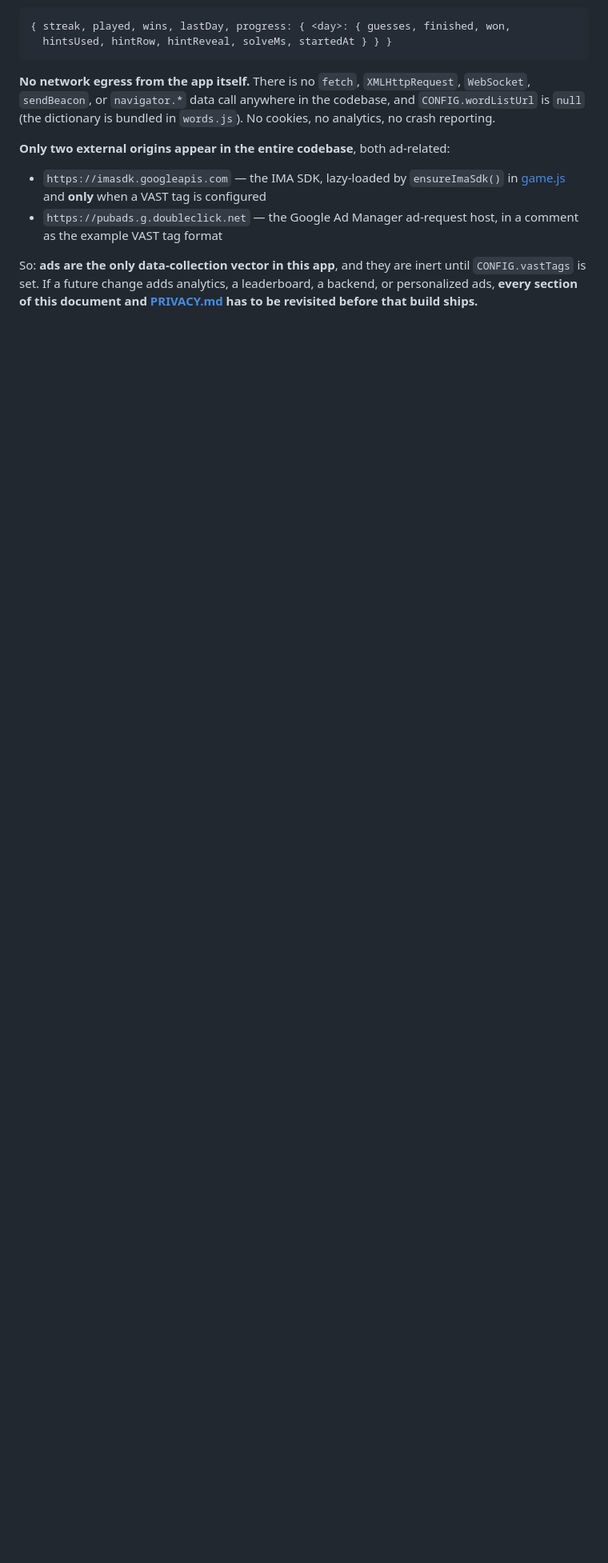
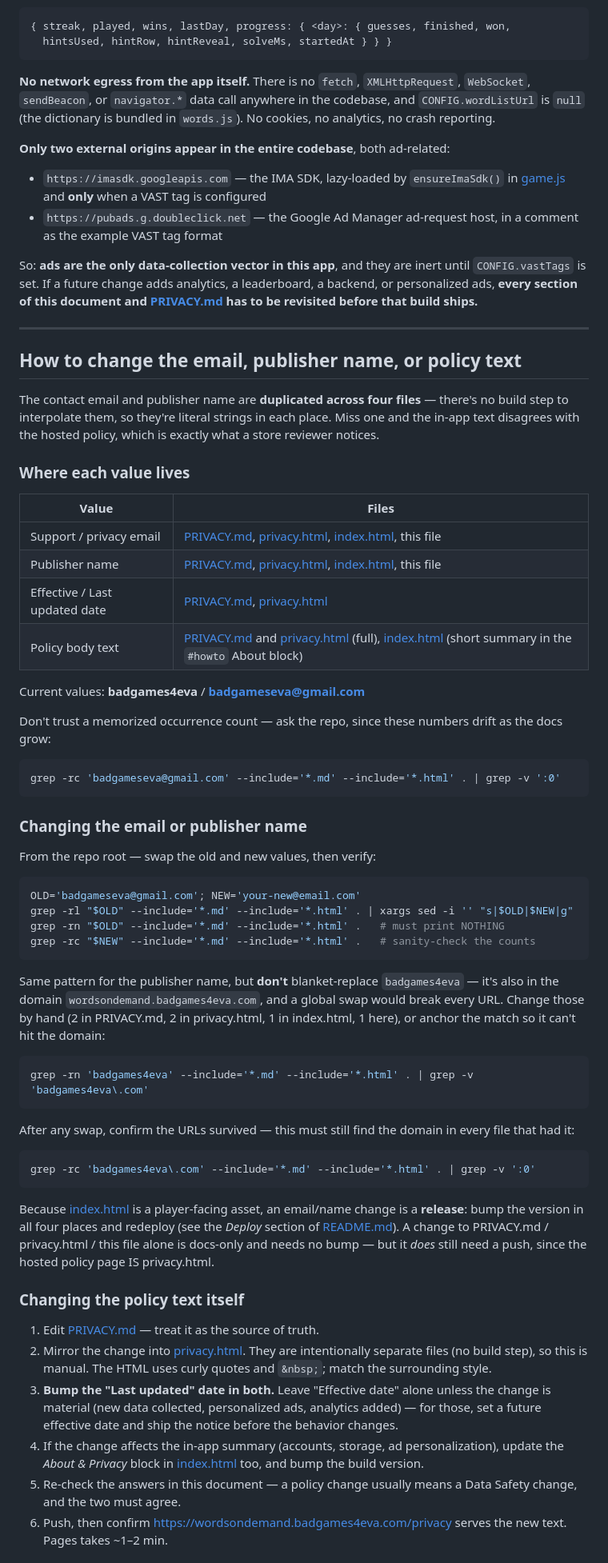
Before and after one commit to badgames4eva/words_on_demand, a Markdown page: STORE_COMPLIANCE.md, the part around one of its changes. Shown at 80% size. GitHub-like rendering; blank space fills up the shorter version.

Commit message:
Document how to update the privacy email / publisher name / policy text
These values are literal strings in four files (no build step interpolates
them), so a partial edit leaves the in-app text disagreeing with the hosted
policy — the kind of mismatch a store reviewer catches.

STORE_COMPLIANCE.md gains a maintenance section: where each value lives, a
one-line swap command, and the trap that 'badgames4eva' is also inside the
domain wordsondemand.badgames4eva.com (a global replace breaks every URL).
Deliberately does NOT hardcode occurrence counts — they drift as docs grow, so
it gives the grep that derives them instead. Verified the swap procedure on a
throwaway copy: 0 stragglers, URLs intact.

Also covers policy-text edits (PRIVACY.md is the source, privacy.html mirrors
it by hand), when to move 'Effective date' vs 'Last updated', and that touching
index.html makes it a release needing a version bump. README links to it.

Docs only — no asset change, badge stays v39. Tests 72/72.

````diff
--- a/STORE_COMPLIANCE.md
+++ b/STORE_COMPLIANCE.md
@@ -242,3 +242,79 @@ So: **ads are the only data-collection vector in this app**, and they are inert
 personalized ads, **every section of this document and [PRIVACY.md](PRIVACY.md) has to be
 revisited before that build ships.**
 
+---
+
+## How to change the email, publisher name, or policy text
+
+The contact email and publisher name are **duplicated across four files** — there's no
+build step to interpolate them, so they're literal strings in each place. Miss one and the
+in-app text disagrees with the hosted policy, which is exactly what a store reviewer
+notices.
+
+### Where each value lives
+
+| Value | Files |
+|---|---|
+| Support / privacy email | [PRIVACY.md](PRIVACY.md), [privacy.html](privacy.html), [index.html](index.html), this file |
+| Publisher name | [PRIVACY.md](PRIVACY.md), [privacy.html](privacy.html), [index.html](index.html), this file |
+| Effective / Last updated date | [PRIVACY.md](PRIVACY.md), [privacy.html](privacy.html) |
+| Policy body text | [PRIVACY.md](PRIVACY.md) and [privacy.html](privacy.html) (full), [index.html](index.html) (short summary in the `#howto` About block) |
+
+Current values: **badgames4eva** / **badgameseva@gmail.com**
+
+Don't trust a memorized occurrence count — ask the repo, since these numbers drift as the
+docs grow:
+
+```bash
+grep -rc 'badgameseva@gmail.com' --include='*.md' --include='*.html' . | grep -v ':0'
+```
+
+### Changing the email or publisher name
+
+From the repo root — swap the old and new values, then verify:
+
+```bash
+OLD='badgameseva@gmail.com'; NEW='your-new@email.com'
+grep -rl "$OLD" --include='*.md' --include='*.html' . | xargs sed -i '' "s|$OLD|$NEW|g"
+grep -rn "$OLD" --include='*.md' --include='*.html' .   # must print NOTHING
+grep -rc "$NEW" --include='*.md' --include='*.html' .   # sanity-check the counts
+```
+
+Same pattern for the publisher name, but **don't** blanket-replace `badgames4eva` — it's
+also in the domain `wordsondemand.badgames4eva.com`, and a global swap would break every
+URL. Change those by hand (2 in PRIVACY.md, 2 in privacy.html, 1 in index.html, 1 here), or
+anchor the match so it can't hit the domain:
+
+```bash
+grep -rn 'badgames4eva' --include='*.md' --include='*.html' . | grep -v 'badgames4eva\.com'
+```
+
+After any swap, confirm the URLs survived — this must still find the domain in every file
+that had it:
+
+```bash
+grep -rc 'badgames4eva\.com' --include='*.md' --include='*.html' . | grep -v ':0'
+```
+
+Because [index.html](index.html) is a player-facing asset, an email/name change is a
+**release**: bump the version in all four places and redeploy (see the *Deploy* section of
+[README.md](README.md)). A change to PRIVACY.md / privacy.html / this file alone is
+docs-only and needs no bump — but it *does* still need a push, since the hosted policy page
+IS privacy.html.
+
+### Changing the policy text itself
+
+1. Edit [PRIVACY.md](PRIVACY.md) — treat it as the source of truth.
+2. Mirror the change into [privacy.html](privacy.html). They are intentionally separate
+   files (no build step), so this is manual. The HTML uses curly quotes and `&nbsp;`;
+   match the surrounding style.
+3. **Bump the "Last updated" date in both.** Leave "Effective date" alone unless the change
+   is material (new data collected, personalized ads, analytics added) — for those, set a
+   future effective date and ship the notice before the behavior changes.
+4. If the change affects the in-app summary (accounts, storage, ad personalization), update
+   the *About & Privacy* block in [index.html](index.html) too, and bump the build version.
+5. Re-check the answers in this document — a policy change usually means a Data Safety
+   change, and the two must agree.
+6. Push, then confirm <https://wordsondemand.badgames4eva.com/privacy> serves the new text.
+   Pages takes ~1–2 min.
+
````
Also changed, not shown: other parts of STORE_COMPLIANCE.md (+13 -0 lines), README.md (+8 -2 lines).
